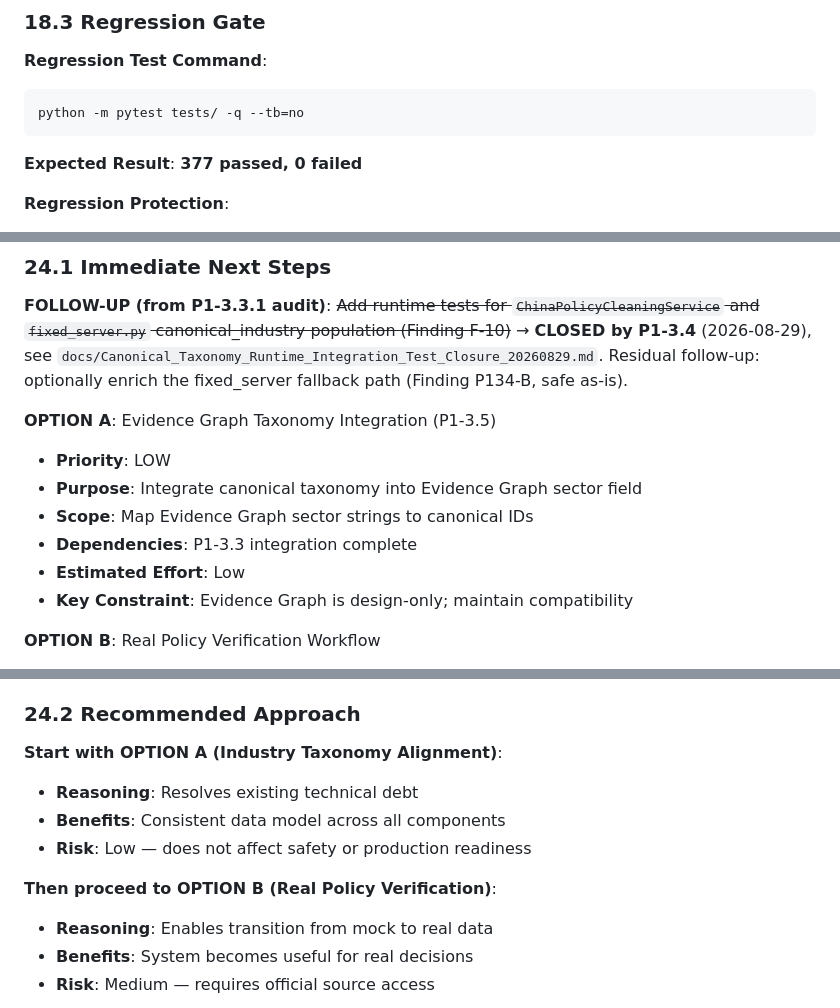
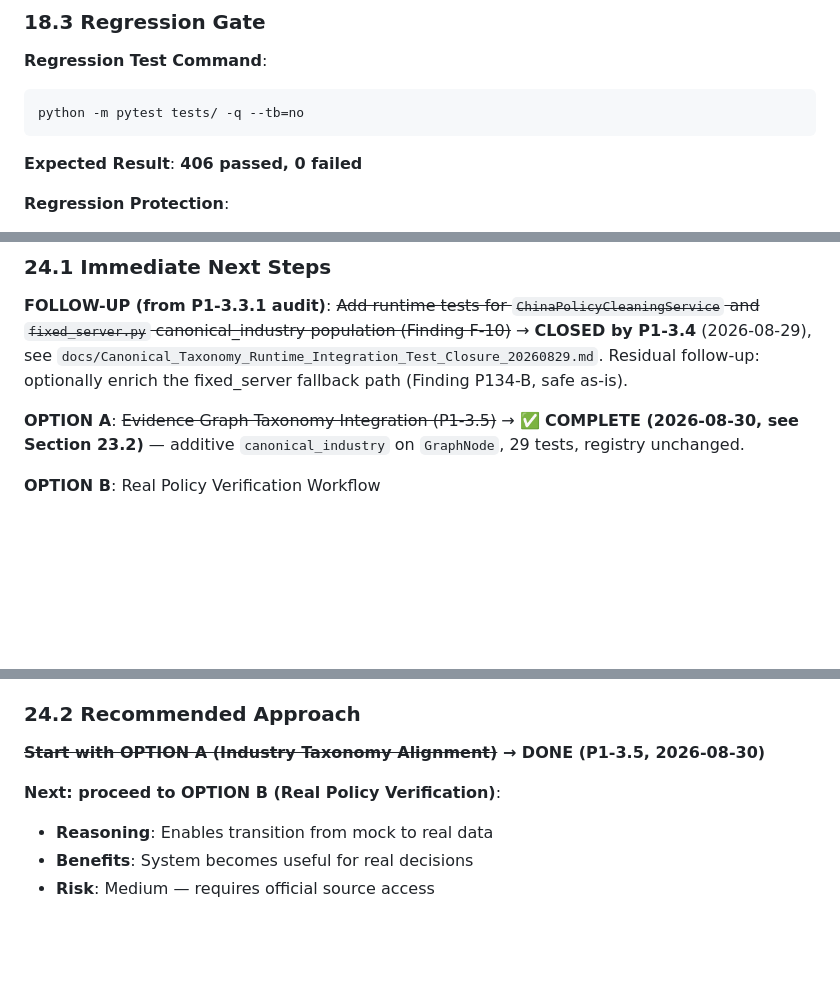
Before and after one commit to gzchenhao/open-invest, a Markdown page: OpenInvest_Technical_Handover_Trae_20260830.md, 3 parts joined by grey strips. Rendered like a GitHub page; blank space fills up the shorter version.

````diff
--- a/OpenInvest_Technical_Handover_Trae_20260830.md
+++ b/OpenInvest_Technical_Handover_Trae_20260830.md
@@ -1286,7 +1297,7 @@ TrustQueryResponse:
 python -m pytest tests/ -q --tb=no
 ```
 
-**Expected Result**: **377 passed, 0 failed**
+**Expected Result**: **406 passed, 0 failed**
 
 **Regression Protection**:
 - Test suite enforces all safety rules
@@ -1695,13 +1719,7 @@ git rev-parse origin/master
 
 **FOLLOW-UP (from P1-3.3.1 audit)**: ~~Add runtime tests for `ChinaPolicyCleaningService` and `fixed_server.py` canonical_industry population (Finding F-10)~~ → **CLOSED by P1-3.4** (2026-08-29), see `docs/Canonical_Taxonomy_Runtime_Integration_Test_Closure_20260829.md`. Residual follow-up: optionally enrich the fixed_server fallback path (Finding P134-B, safe as-is).
 
-**OPTION A**: Evidence Graph Taxonomy Integration (P1-3.5)
-- **Priority**: LOW
-- **Purpose**: Integrate canonical taxonomy into Evidence Graph sector field
-- **Scope**: Map Evidence Graph sector strings to canonical IDs
-- **Dependencies**: P1-3.3 integration complete
-- **Estimated Effort**: Low
-- **Key Constraint**: Evidence Graph is design-only; maintain compatibility
+**OPTION A**: ~~Evidence Graph Taxonomy Integration (P1-3.5)~~ → ✅ **COMPLETE (2026-08-30, see Section 23.2)** — additive `canonical_industry` on `GraphNode`, 29 tests, registry unchanged.
 
 **OPTION B**: Real Policy Verification Workflow
 - **Priority**: HIGH
@@ -1726,12 +1744,9 @@ git rev-parse origin/master
 
 ### 24.2 Recommended Approach
 
-**Start with OPTION A (Industry Taxonomy Alignment)**:
-- **Reasoning**: Resolves existing technical debt
-- **Benefits**: Consistent data model across all components
-- **Risk**: Low — does not affect safety or production readiness
-
-**Then proceed to OPTION B (Real Policy Verification)**:
+**~~Start with OPTION A (Industry Taxonomy Alignment)~~ → DONE (P1-3.5, 2026-08-30)**
+
+**Next: proceed to OPTION B (Real Policy Verification)**:
 - **Reasoning**: Enables transition from mock to real data
 - **Benefits**: System becomes useful for real decisions
 - **Risk**: Medium — requires official source access
````
Also changed, not shown: other parts of OpenInvest_Technical_Handover_Trae_20260830.md (+34 -10 lines).
